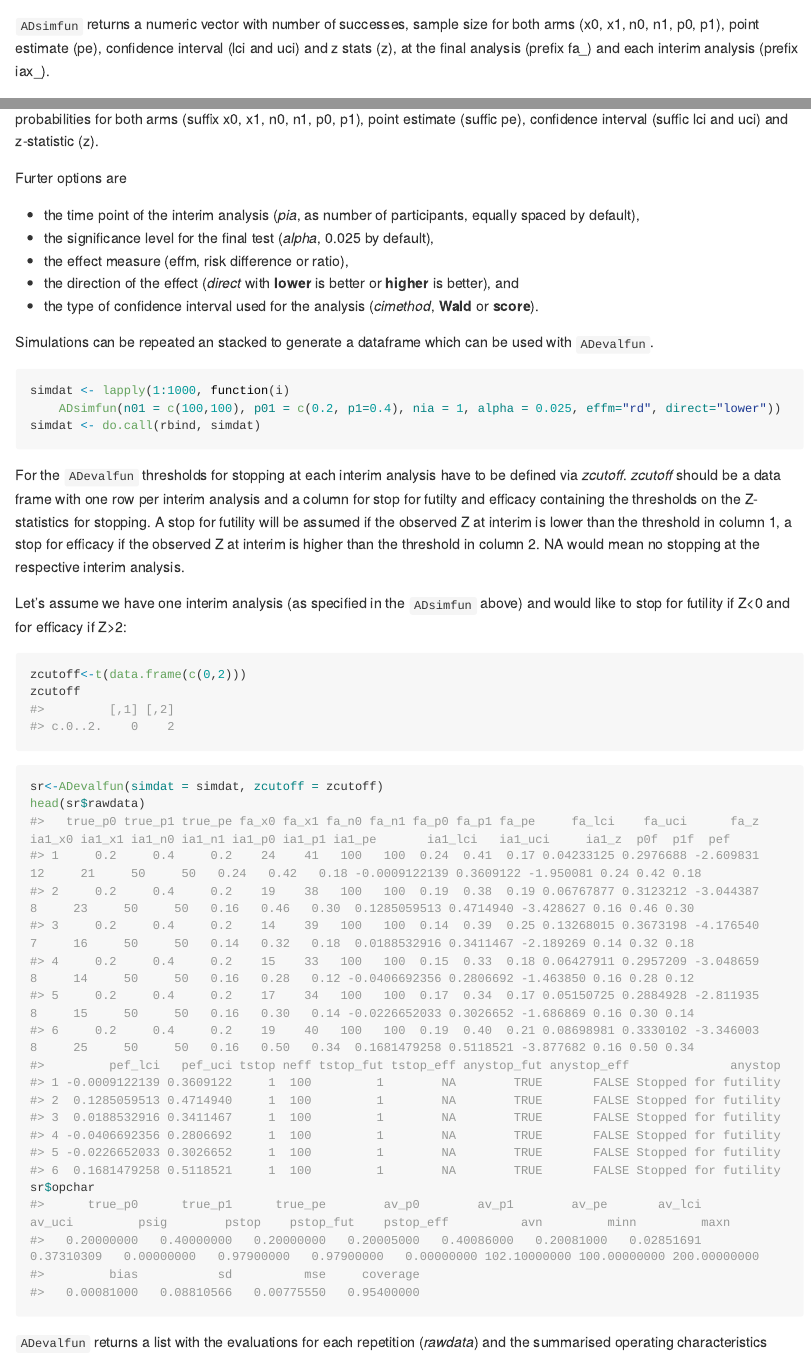
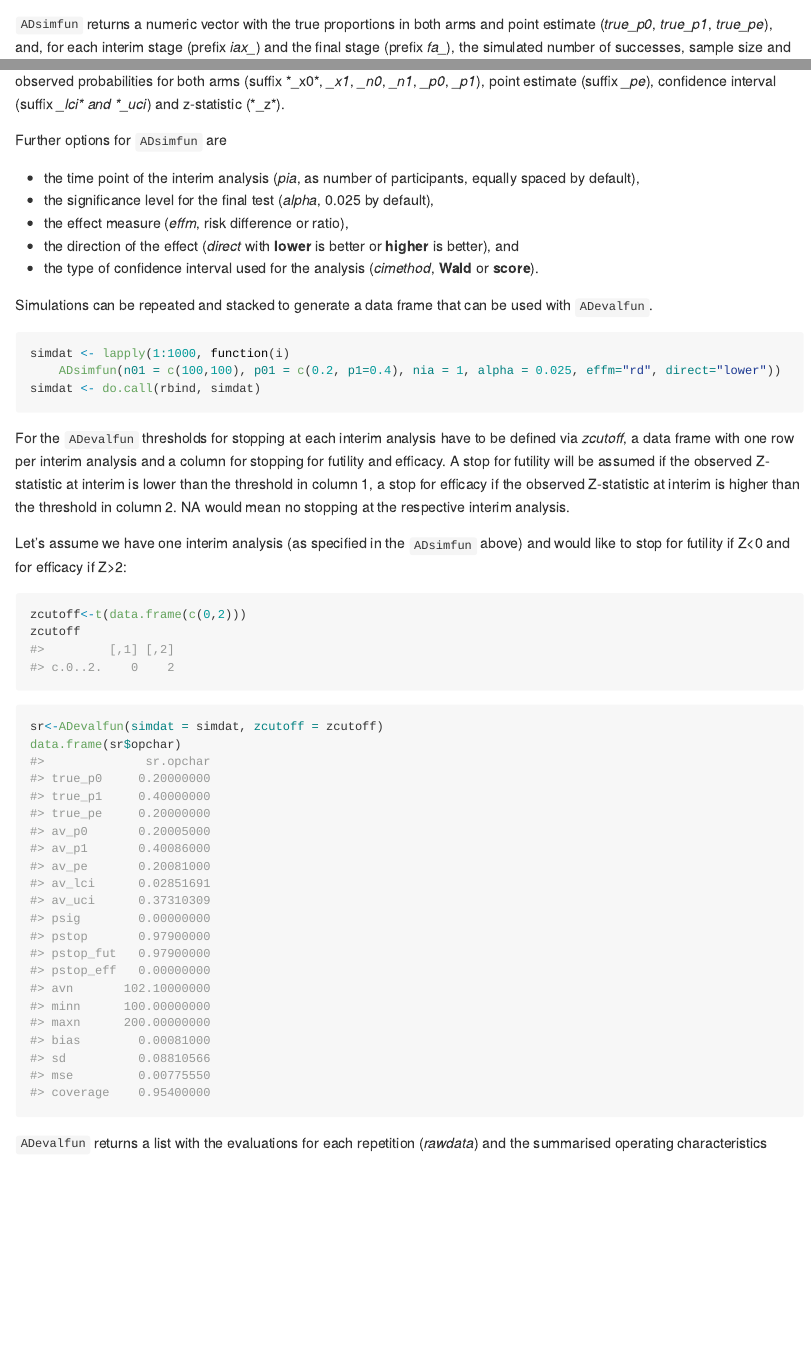
Before and after one commit to dcr-unibe-ch/AdaptiveDesignSim, an R Markdown document (README.Rmd): the page in a window 1100 px wide, from 720 px down before the commit and from 1040 px down after it, so that both start at the same text, and a second part further down, joined at a grey line. Rendered offline with R 4.5, knitr and Pandoc, with nearby package versions; code that draws random numbers runs with fixed seeds of ours; long lines of code are wrapped; badge pictures from the web are left out.

Commit message:
update readme

````diff
--- a/README.Rmd
+++ b/README.Rmd
@@ -50,6 +51,3 @@ ads
 ```
 
-`ADsimfun` returns a numeric vector with number of successes, sample size for both arms (x0, x1, n0, n1, p0, p1),
-	point estimate (pe), confidence interval (lci and uci) and z stats (z),  at the final analysis (prefix fa_)
-	and each interim analysis (prefix iax_).
 
@@ -58,15 +54,19 @@ and for each interim stage (prefix iax_) and the final stage (prefix fa_),
-the simulated number of successes, sample size and observed probabilities for both arms (suffix x0, x1, n0, n1, p0, p1),
-point estimate (suffic pe), confidence interval (suffic lci and uci) and z-statistic (z).
+`ADsimfun` returns a numeric vector with the
+  true proportions in both arms and point estimate (*true_p0*, *true_p1*, *true_pe*), and,
+  for each interim stage (prefix *iax_*) and the final stage (prefix *fa_*),
+  the simulated number of successes, sample size and
+  observed probabilities for both arms (suffix *_x0*, *_x1*, *_n0*, *_n1*, *_p0*, *_p1*),
+  point estimate (suffix *_pe*), confidence interval (suffix *_lci* and *_uci*) and z-statistic (*_z*).
 
-Furter options are
+Further options for `ADsimfun` are
 
 - the time point of the interim analysis (*pia*, as number of participants, equally spaced by default),
 - the significance level for the final test (*alpha*, 0.025 by default),
-- the effect measure (effm, risk difference or ratio),
+- the effect measure (*effm*, risk difference or ratio),
 - the direction of the effect (*direct* with **lower** is better or **higher** is better), and
 - the type of confidence interval used for the analysis (*cimethod*, **Wald** or **score**).
 
-Simulations can be repeated an stacked to generate a dataframe which can be used with `ADevalfun`.
+Simulations can be repeated and stacked to generate a data frame that can be used with `ADevalfun`.
 
 ```{r}
 simdat <- lapply(1:1000, function(i)
@@ -74,11 +74,11 @@ simdat <- lapply(1:1000, function(i)
 simdat <- do.call(rbind, simdat)
 ```
 
-For the `ADevalfun` thresholds for stopping at each interim analysis have to be defined via *zcutoff*.
- *zcutoff* should be a data frame with one row per interim analysis and a column for stop for futilty and efficacy
-	containing the thresholds on the Z-statistics for stopping.
-	A stop for futility will be assumed if the observed Z at interim is lower than the threshold in column 1,
-	a stop for efficacy if the observed Z at interim is higher than the threshold in column 2.
+For the `ADevalfun` thresholds for stopping at each interim analysis have to be defined via *zcutoff*,
+ a data frame with one row per interim analysis and a column for stopping for futility and efficacy.
+	A stop for futility will be assumed
+	if the observed Z-statistic at interim is lower than the threshold in column 1,
+	a stop for efficacy if the observed Z-statistic at interim is higher than the threshold in column 2.
 	NA would mean no stopping at the respective interim analysis.
 
 Let's assume we have one interim analysis (as specified in the `ADsimfun` above) and would like to stop
@@ -91,8 +91,8 @@ zcutoff
 
 ```{r}
 sr<-ADevalfun(simdat = simdat, zcutoff = zcutoff)
-head(sr$rawdata)
-sr$opchar
+data.frame(sr$opchar)
+
 ```
 
 `ADevalfun` returns a list with the evaluations for each repetition (*rawdata*) and
````
Also changed, not shown: README.md, README.Rmd (11 more changed lines).
